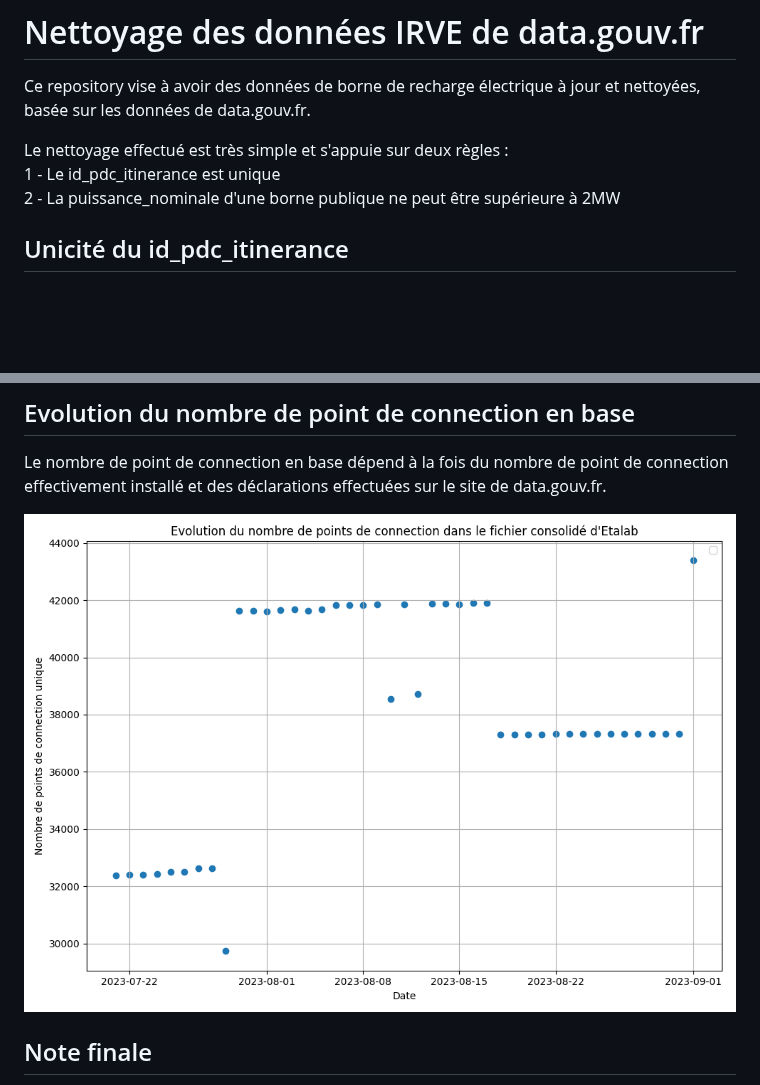
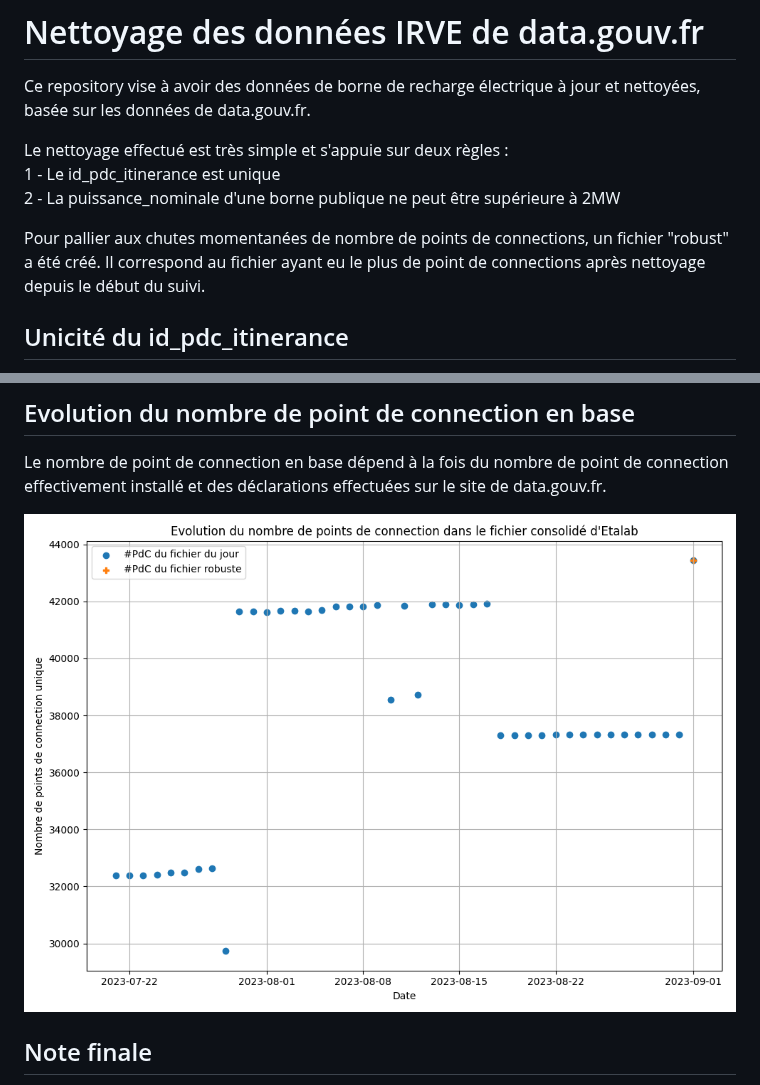
Before and after one commit to BastienGauthier/clean_french_irve, a Markdown page: README.md, 2 parts joined by grey strips. Rendered like a GitHub page; pictures changed too: img/irve_data_follow_up.png; blank space fills up the shorter version.

Commit message:
Ajout du fichier "robust"

```diff
--- a/README.md
+++ b/README.md
@@ -4,6 +4,8 @@ Ce repository vise à avoir des données de borne de recharge électrique à jou
 Le nettoyage effectué est très simple et s'appuie sur deux règles :
     1 - Le id_pdc_itinerance est unique
     2 - La puissance_nominale d'une borne publique ne peut être supérieure à 2MW
+
+Pour pallier aux chutes momentanées de nombre de points de connections, un fichier "robust" a été créé. Il correspond au fichier ayant eu le plus de point de connections après nettoyage depuis le début du suivi.
 
 ## Unicité du id_pdc_itinerance
 Les id_pdc_itinerance sont supposés être uniques. Cependant, lors de mise à jour de données ou lors de doubles déclarations, il peut arriver que la consolidation récupère deux fois un même point de connection. Dans ce cas, les valeurs sont filtrées et seule la dernière modification est prise en compte.
```
Also changed, not shown: 5 other files.
